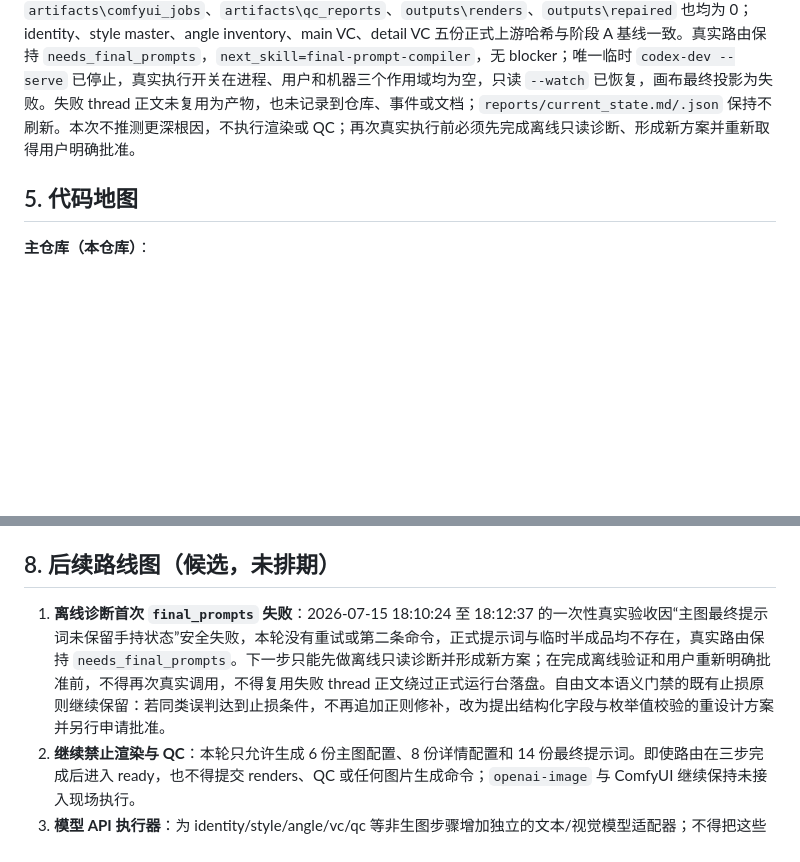
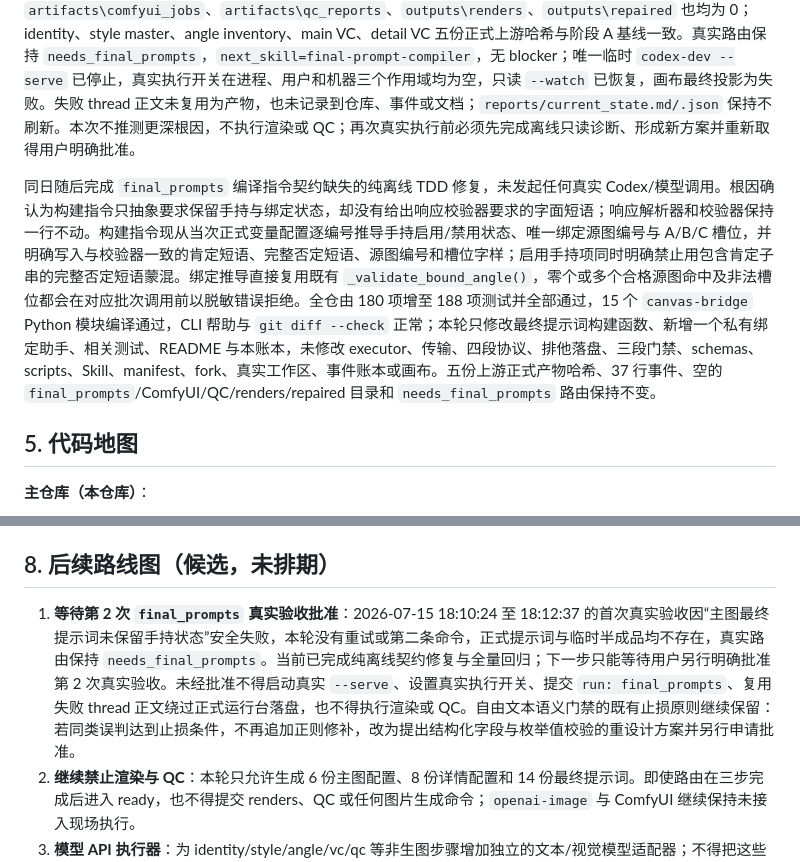
Before and after one commit to josephdingpeizhao-star/infinite-canvas-workflow, a Markdown page: docs/CANVAS_PROJECT_STATE.md, 2 parts joined by grey strips. Drawn GitHub-style; blank space fills up the shorter version.

```diff
--- a/docs/CANVAS_PROJECT_STATE.md
+++ b/docs/CANVAS_PROJECT_STATE.md
@@ -102,6 +102,8 @@ qc 路由缺陷修复（门禁报告不再算质检完成）、孤儿修复（
 
 同日用户在阶段 A 全量预检和禁止项审计通过、收到阶段 B 报告后明确批准，随后从原项目一次且仅一次代写 `run: final_prompts`。事件账本以 35 行为基线，于 18:10:24 记录唯一 `step_started`，18:12:37 以脱敏“codex-dev 收到的主图最终提示词未保留手持状态”记录 `step_failed`，耗时 133 秒；本轮没有重试、第二条画布命令或继续失败 thread。正式 `artifacts\final_prompts` 目录在包含隐藏项和临时项的递归核对后仍为 0，`artifacts\comfyui_jobs`、`artifacts\qc_reports`、`outputs\renders`、`outputs\repaired` 也均为 0；identity、style master、angle inventory、main VC、detail VC 五份正式上游哈希与阶段 A 基线一致。真实路由保持 `needs_final_prompts`，`next_skill=final-prompt-compiler`，无 blocker；唯一临时 `codex-dev --serve` 已停止，真实执行开关在进程、用户和机器三个作用域均为空，只读 `--watch` 已恢复，画布最终投影为失败。失败 thread 正文未复用为产物，也未记录到仓库、事件或文档；`reports/current_state.md/.json` 保持不刷新。本次不推测更深根因，不执行渲染或 QC；再次真实执行前必须先完成离线只读诊断、形成新方案并重新取得用户明确批准。
 
+同日随后完成 `final_prompts` 编译指令契约缺失的纯离线 TDD 修复，未发起任何真实 Codex/模型调用。根因确认为构建指令只抽象要求保留手持与绑定状态，却没有给出响应校验器要求的字面短语；响应解析器和校验器保持一行不动。构建指令现从当次正式变量配置逐编号推导手持启用/禁用状态、唯一绑定源图编号与 A/B/C 槽位，并明确写入与校验器一致的肯定短语、完整否定短语、源图编号和槽位字样；启用手持项同时明确禁止用包含肯定子串的完整否定短语蒙混。绑定推导直接复用既有 `_validate_bound_angle()`，零个或多个合格源图命中及非法槽位都会在对应批次调用前以脱敏错误拒绝。全仓由 180 项增至 188 项测试并全部通过，15 个 `canvas-bridge` Python 模块编译通过，CLI 帮助与 `git diff --check` 正常；本轮只修改最终提示词构建函数、新增一个私有绑定助手、相关测试、README 与本账本，未修改 executor、传输、四段协议、排他落盘、三段门禁、schemas、scripts、Skill、manifest、fork、真实工作区、事件账本或画布。五份上游正式产物哈希、37 行事件、空的 `final_prompts`/ComfyUI/QC/renders/repaired 目录和 `needs_final_prompts` 路由保持不变。
+
 ## 5. 代码地图
 
 **主仓库（本仓库）**：
@@ -162,7 +164,7 @@ qc 路由缺陷修复（门禁报告不再算质检完成）、孤儿修复（
 
 ## 8. 后续路线图（候选，未排期）
 
-1. **离线诊断首次 `final_prompts` 失败**：2026-07-15 18:10:24 至 18:12:37 的一次性真实验收因“主图最终提示词未保留手持状态”安全失败，本轮没有重试或第二条命令，正式提示词与临时半成品均不存在，真实路由保持 `needs_final_prompts`。下一步只能先做离线只读诊断并形成新方案；在完成离线验证和用户重新明确批准前，不得再次真实调用，不得复用失败 thread 正文绕过正式运行台落盘。自由文本语义门禁的既有止损原则继续保留：若同类误判达到止损条件，不再追加正则修补，改为提出结构化字段与枚举值校验的重设计方案并另行申请批准。
+1. **等待第 2 次 `final_prompts` 真实验收批准**：2026-07-15 18:10:24 至 18:12:37 的首次真实验收因“主图最终提示词未保留手持状态”安全失败，本轮没有重试或第二条命令，正式提示词与临时半成品均不存在，真实路由保持 `needs_final_prompts`。当前已完成纯离线契约修复与全量回归；下一步只能等待用户另行明确批准第 2 次真实验收。未经批准不得启动真实 `--serve`、设置真实执行开关、提交 `run: final_prompts`、复用失败 thread 正文绕过正式运行台落盘，也不得执行渲染或 QC。自由文本语义门禁的既有止损原则继续保留：若同类误判达到止损条件，不再追加正则修补，改为提出结构化字段与枚举值校验的重设计方案并另行申请批准。
 2. **继续禁止渲染与 QC**：本轮只允许生成 6 份主图配置、8 份详情配置和 14 份最终提示词。即使路由在三步完成后进入 ready，也不得提交 renders、QC 或任何图片生成命令；`openai-image` 与 ComfyUI 继续保持未接入现场执行。
 3. **模型 API 执行器**：为 identity/style/angle/vc/qc 等非生图步骤增加独立的文本/视觉模型适配器；不得把这些业务步骤写死到 Codex。
 4. **中央后台**：把当前本机 `--serve` 逐步迁移为公司统一服务，包括任务队列、用户权限、中央存储、密钥管理和实时状态；同事最终只使用浏览器画布。
```
Also changed, not shown: canvas-bridge/README.md (+1 -1 lines).
